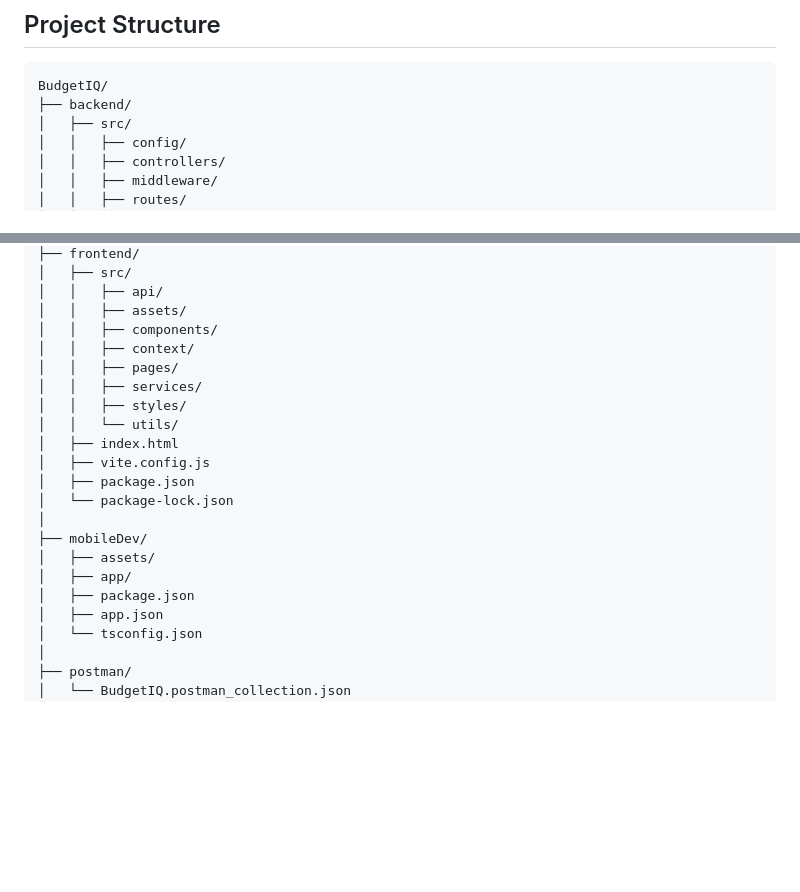
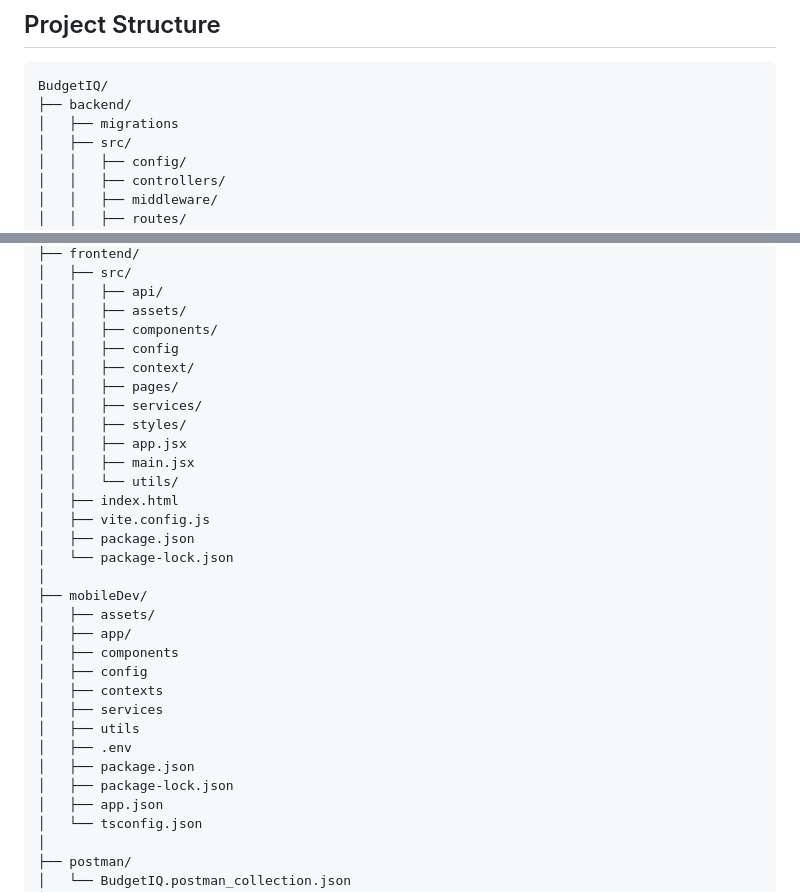
Before and after one commit to adimokolo/BudgetIQ, a Markdown page: README.md, 2 parts joined by grey strips. GitHub-like rendering; blank space fills up the shorter version.

Commit message:
Update project structure in README
Added missing directories to project structure in README.

````diff
--- a/README.md
+++ b/README.md
@@ -124,6 +124,7 @@ Built by **Adim Barnabas Okolo** and **Pedro Olatunde** as a portfolio and produ
 ```text
 BudgetIQ/
 ├── backend/
+│   ├── migrations
 │   ├── src/
 │   │   ├── config/
 │   │   ├── controllers/
@@ -142,10 +143,13 @@ BudgetIQ/
 │   │   ├── api/
 │   │   ├── assets/
 │   │   ├── components/
+│   │   ├── config
 │   │   ├── context/
 │   │   ├── pages/
 │   │   ├── services/
 │   │   ├── styles/
+│   │   ├── app.jsx
+│   │   ├── main.jsx
 │   │   └── utils/
 │   ├── index.html
 │   ├── vite.config.js
@@ -155,7 +159,14 @@ BudgetIQ/
 ├── mobileDev/
 │   ├── assets/
 │   ├── app/
+│   ├── components
+│   ├── config
+│   ├── contexts
+│   ├── services
+│   ├── utils
+│   ├── .env
 │   ├── package.json
+│   ├── package-lock.json
 │   ├── app.json
 │   └── tsconfig.json
 │
````
